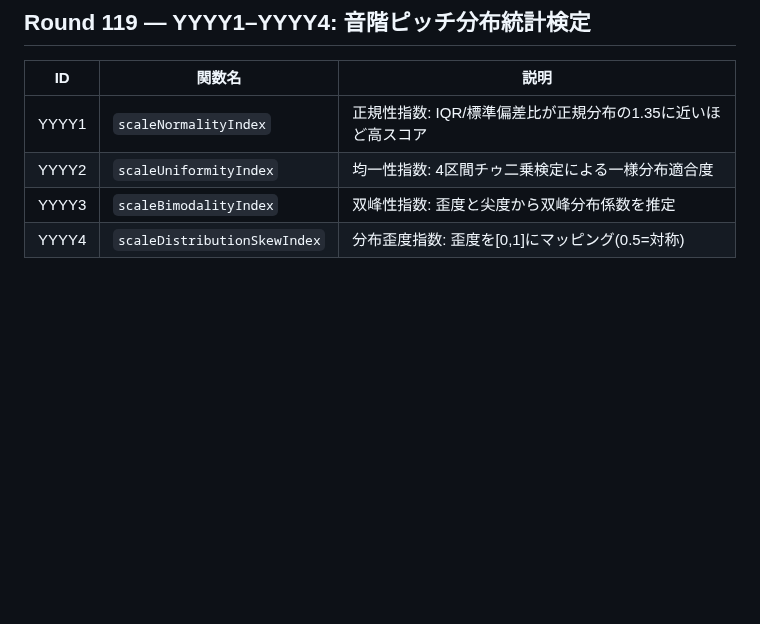
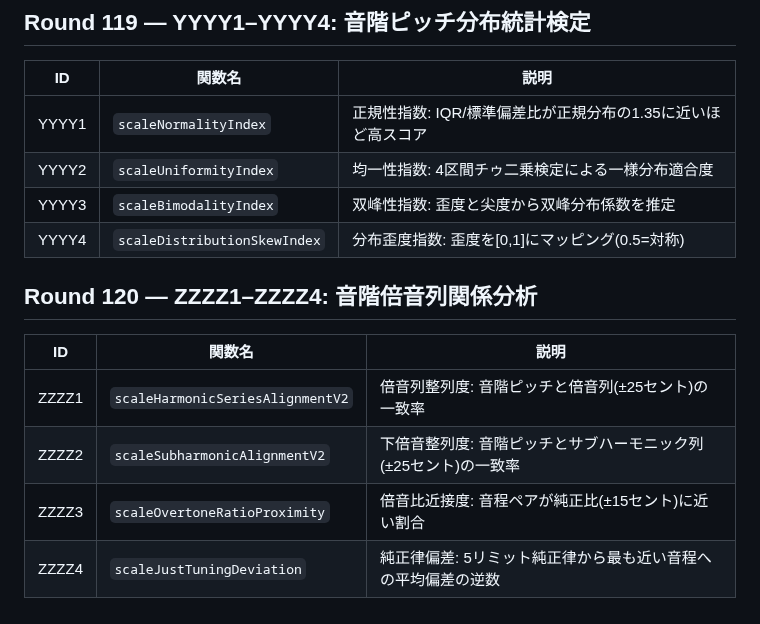
Before and after one commit to shizukutanaka/Ruri, a Markdown page: docs/qiita-zenn-improvements.md, the part around the change. Drawn GitHub-style; blank space fills up the shorter version.

Commit message:
docs: Round120 ZZZZ1-ZZZZ4 音階倍音列関係分析ドキュメント追加
Co-Authored-By: Claude Sonnet 4.6 <noreply@anthropic.com>
Claude-Session: https://claude.ai/code/session_01TmahfBEYBbq8Vmr8uk8mYz

```diff
--- a/docs/qiita-zenn-improvements.md
+++ b/docs/qiita-zenn-improvements.md
@@ -1480,3 +1480,12 @@ k-meansクラスタリングによるピッチ空間の構造分析を行う4つ
 | YYYY2 | `scaleUniformityIndex` | 均一性指数: 4区間チゥ二乗検定による一様分布適合度 |
 | YYYY3 | `scaleBimodalityIndex` | 双峰性指数: 歪度と尖度から双峰分布係数を推定 |
 | YYYY4 | `scaleDistributionSkewIndex` | 分布歪度指数: 歪度を[0,1]にマッピング(0.5=対称) |
+
+## Round 120 — ZZZZ1–ZZZZ4: 音階倍音列関係分析
+
+| ID | 関数名 | 説明 |
+|----|--------|------|
+| ZZZZ1 | `scaleHarmonicSeriesAlignmentV2` | 倍音列整列度: 音階ピッチと倍音列(±25セント)の一致率 |
+| ZZZZ2 | `scaleSubharmonicAlignmentV2` | 下倍音整列度: 音階ピッチとサブハーモニック列(±25セント)の一致率 |
+| ZZZZ3 | `scaleOvertoneRatioProximity` | 倍音比近接度: 音程ペアが純正比(±15セント)に近い割合 |
+| ZZZZ4 | `scaleJustTuningDeviation` | 純正律偏差: 5リミット純正律から最も近い音程への平均偏差の逆数 |
```
